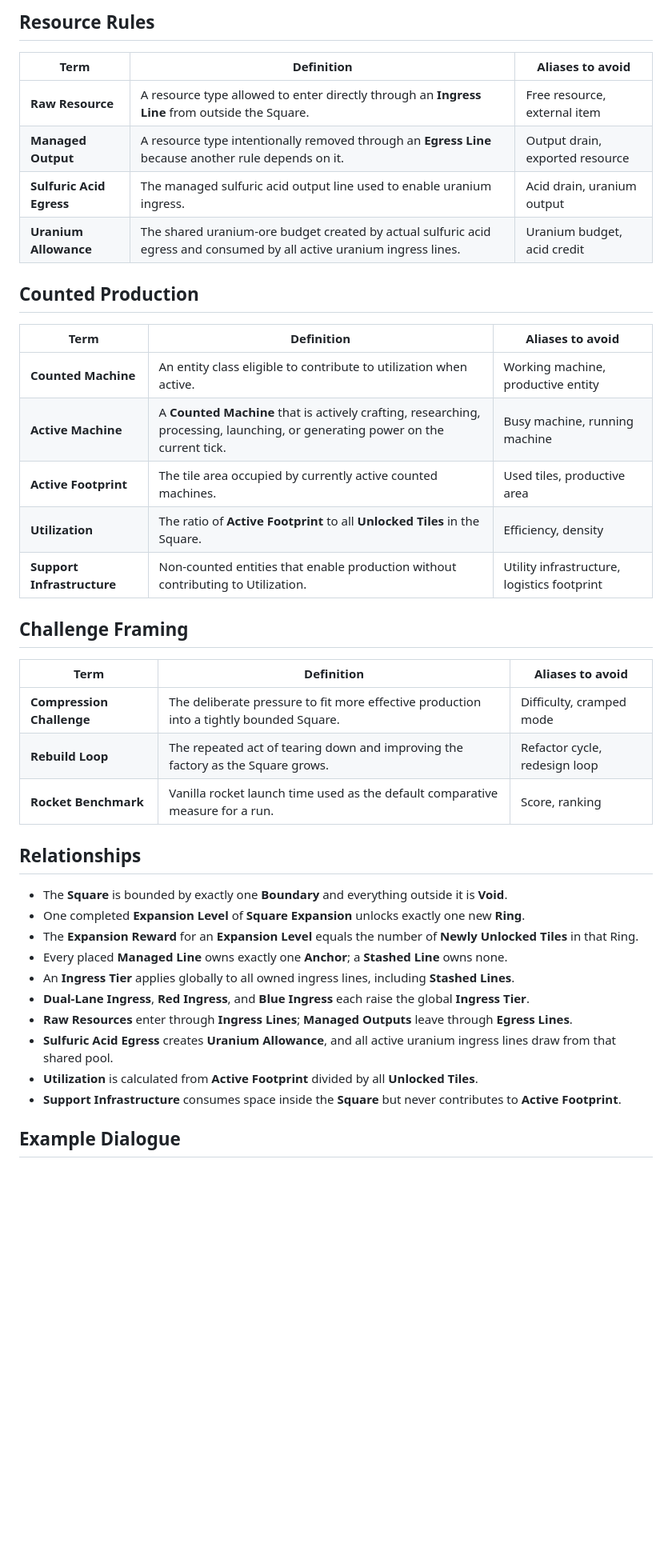
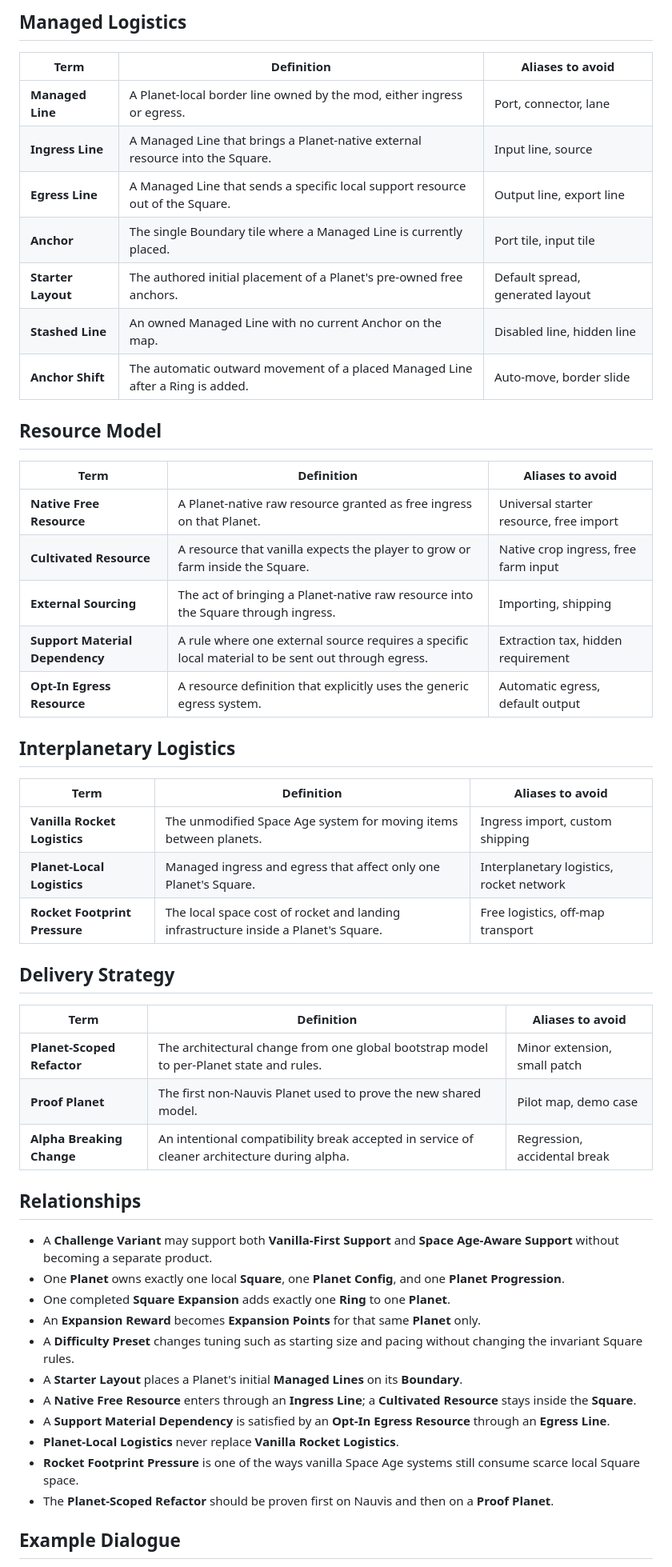
Before and after one commit to mmmattG/the-square, a Markdown page: UBIQUITOUS_LANGUAGE.md, the part around one of its changes. Shown at 80% size. Drawn GitHub-style; blank space fills up the shorter version.

Commit message:
docs: refresh ubiquitous language for planets (#65)

```diff
--- a/UBIQUITOUS_LANGUAGE.md
+++ b/UBIQUITOUS_LANGUAGE.md
@@ -47,43 +41,55 @@
 
-## Resource Rules
+## Managed Logistics
 
 | Term | Definition | Aliases to avoid |
 | --- | --- | --- |
-| **Raw Resource** | A resource type allowed to enter directly through an **Ingress Line** from outside the Square. | Free resource, external item |
-| **Managed Output** | A resource type intentionally removed through an **Egress Line** because another rule depends on it. | Output drain, exported resource |
-| **Sulfuric Acid Egress** | The managed sulfuric acid output line used to enable uranium ingress. | Acid drain, uranium output |
-| **Uranium Allowance** | The shared uranium-ore budget created by actual sulfuric acid egress and consumed by all active uranium ingress lines. | Uranium budget, acid credit |
+| **Managed Line** | A Planet-local border line owned by the mod, either ingress or egress. | Port, connector, lane |
+| **Ingress Line** | A Managed Line that brings a Planet-native external resource into the Square. | Input line, source |
+| **Egress Line** | A Managed Line that sends a specific local support resource out of the Square. | Output line, export line |
+| **Anchor** | The single Boundary tile where a Managed Line is currently placed. | Port tile, input tile |
+| **Starter Layout** | The authored initial placement of a Planet's pre-owned free anchors. | Default spread, generated layout |
+| **Stashed Line** | An owned Managed Line with no current Anchor on the map. | Disabled line, hidden line |
+| **Anchor Shift** | The automatic outward movement of a placed Managed Line after a Ring is added. | Auto-move, border slide |
 
-## Counted Production
+## Resource Model
 
 | Term | Definition | Aliases to avoid |
 | --- | --- | --- |
-| **Counted Machine** | An entity class eligible to contribute to utilization when active. | Working machine, productive entity |
-| **Active Machine** | A **Counted Machine** that is actively crafting, researching, processing, launching, or generating power on the current tick. | Busy machine, running machine |
-| **Active Footprint** | The tile area occupied by currently active counted machines. | Used tiles, productive area |
-| **Utilization** | The ratio of **Active Footprint** to all **Unlocked Tiles** in the Square. | Efficiency, density |
-| **Support Infrastructure** | Non-counted entities that enable production without contributing to Utilization. | Utility infrastructure, logistics footprint |
+| **Native Free Resource** | A Planet-native raw resource granted as free ingress on that Planet. | Universal starter resource, free import |
+| **Cultivated Resource** | A resource that vanilla expects the player to grow or farm inside the Square. | Native crop ingress, free farm input |
+| **External Sourcing** | The act of bringing a Planet-native raw resource into the Square through ingress. | Importing, shipping |
+| **Support Material Dependency** | A rule where one external source requires a specific local material to be sent out through egress. | Extraction tax, hidden requirement |
+| **Opt-In Egress Resource** | A resource definition that explicitly uses the generic egress system. | Automatic egress, default output |
 
-## Challenge Framing
+## Interplanetary Logistics
 
 | Term | Definition | Aliases to avoid |
 | --- | --- | --- |
-| **Compression Challenge** | The deliberate pressure to fit more effective production into a tightly bounded Square. | Difficulty, cramped mode |
-| **Rebuild Loop** | The repeated act of tearing down and improving the factory as the Square grows. | Refactor cycle, redesign loop |
-| **Rocket Benchmark** | Vanilla rocket launch time used as the default comparative measure for a run. | Score, ranking |
+| **Vanilla Rocket Logistics** | The unmodified Space Age system for moving items between planets. | Ingress import, custom shipping |
+| **Planet-Local Logistics** | Managed ingress and egress that affect only one Planet's Square. | Interplanetary logistics, rocket network |
+| **Rocket Footprint Pressure** | The local space cost of rocket and landing infrastructure inside a Planet's Square. | Free logistics, off-map transport |
+
+## Delivery Strategy
+
+| Term | Definition | Aliases to avoid |
+| --- | --- | --- |
+| **Planet-Scoped Refactor** | The architectural change from one global bootstrap model to per-Planet state and rules. | Minor extension, small patch |
+| **Proof Planet** | The first non-Nauvis Planet used to prove the new shared model. | Pilot map, demo case |
+| **Alpha Breaking Change** | An intentional compatibility break accepted in service of cleaner architecture during alpha. | Regression, accidental break |
 
 ## Relationships
 
-- The **Square** is bounded by exactly one **Boundary** and everything outside it is **Void**.
-- One completed **Expansion Level** of **Square Expansion** unlocks exactly one new **Ring**.
-- The **Expansion Reward** for an **Expansion Level** equals the number of **Newly Unlocked Tiles** in that Ring.
-- Every placed **Managed Line** owns exactly one **Anchor**; a **Stashed Line** owns none.
-- An **Ingress Tier** applies globally to all owned ingress lines, including **Stashed Lines**.
-- **Dual-Lane Ingress**, **Red Ingress**, and **Blue Ingress** each raise the global **Ingress Tier**.
-- **Raw Resources** enter through **Ingress Lines**; **Managed Outputs** leave through **Egress Lines**.
-- **Sulfuric Acid Egress** creates **Uranium Allowance**, and all active uranium ingress lines draw from that shared pool.
-- **Utilization** is calculated from **Active Footprint** divided by all **Unlocked Tiles**.
-- **Support Infrastructure** consumes space inside the **Square** but never contributes to **Active Footprint**.
+- A **Challenge Variant** may support both **Vanilla-First Support** and **Space Age-Aware Support** without becoming a separate product.
+- One **Planet** owns exactly one local **Square**, one **Planet Config**, and one **Planet Progression**.
+- One completed **Square Expansion** adds exactly one **Ring** to one **Planet**.
+- An **Expansion Reward** becomes **Expansion Points** for that same **Planet** only.
+- A **Difficulty Preset** changes tuning such as starting size and pacing without changing the invariant Square rules.
+- A **Starter Layout** places a Planet's initial **Managed Lines** on its **Boundary**.
+- A **Native Free Resource** enters through an **Ingress Line**; a **Cultivated Resource** stays inside the **Square**.
+- A **Support Material Dependency** is satisfied by an **Opt-In Egress Resource** through an **Egress Line**.
+- **Planet-Local Logistics** never replace **Vanilla Rocket Logistics**.
+- **Rocket Footprint Pressure** is one of the ways vanilla Space Age systems still consume scarce local Square space.
+- The **Planet-Scoped Refactor** should be proven first on Nauvis and then on a **Proof Planet**.
 
 ## Example Dialogue
 
```
Also changed, not shown: other parts of UBIQUITOUS_LANGUAGE.md (+34 -40 lines).
